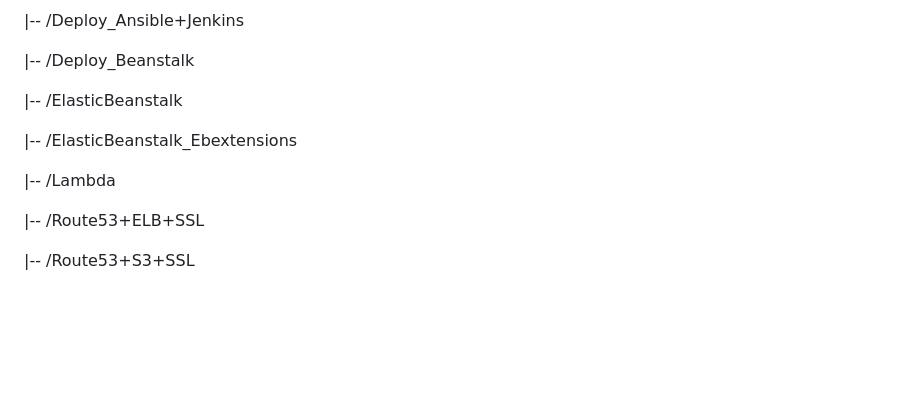
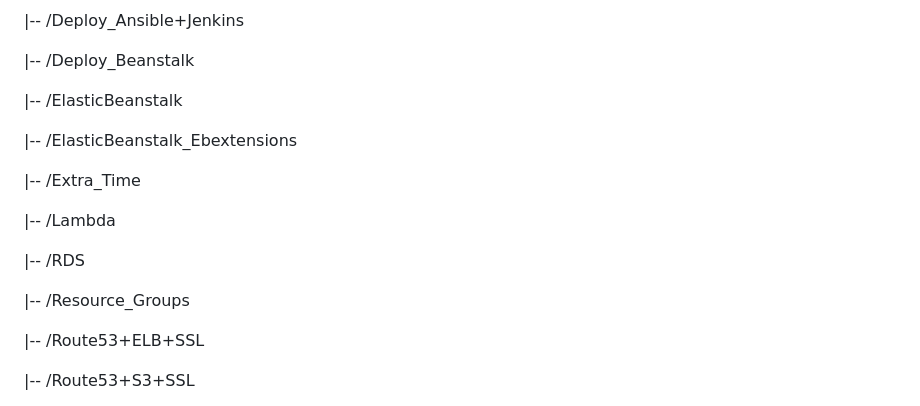
Before and after one commit to MatveyGuralskiy/AWS, a Markdown page: README.md, the part around the change. Drawn GitHub-style; blank space fills up the shorter version.

Commit message:
Add new direcotries to the tree of repository

```diff
--- a/README.md
+++ b/README.md
@@ -34,7 +34,13 @@ Explore the contents to discover insightful documentation, well-commented code,
 
  |-- /ElasticBeanstalk_Ebextensions
 
+ |-- /Extra_Time
+
  |-- /Lambda
+
+ |-- /RDS
+
+ |-- /Resource_Groups
 
  |-- /Route53+ELB+SSL
 
```
